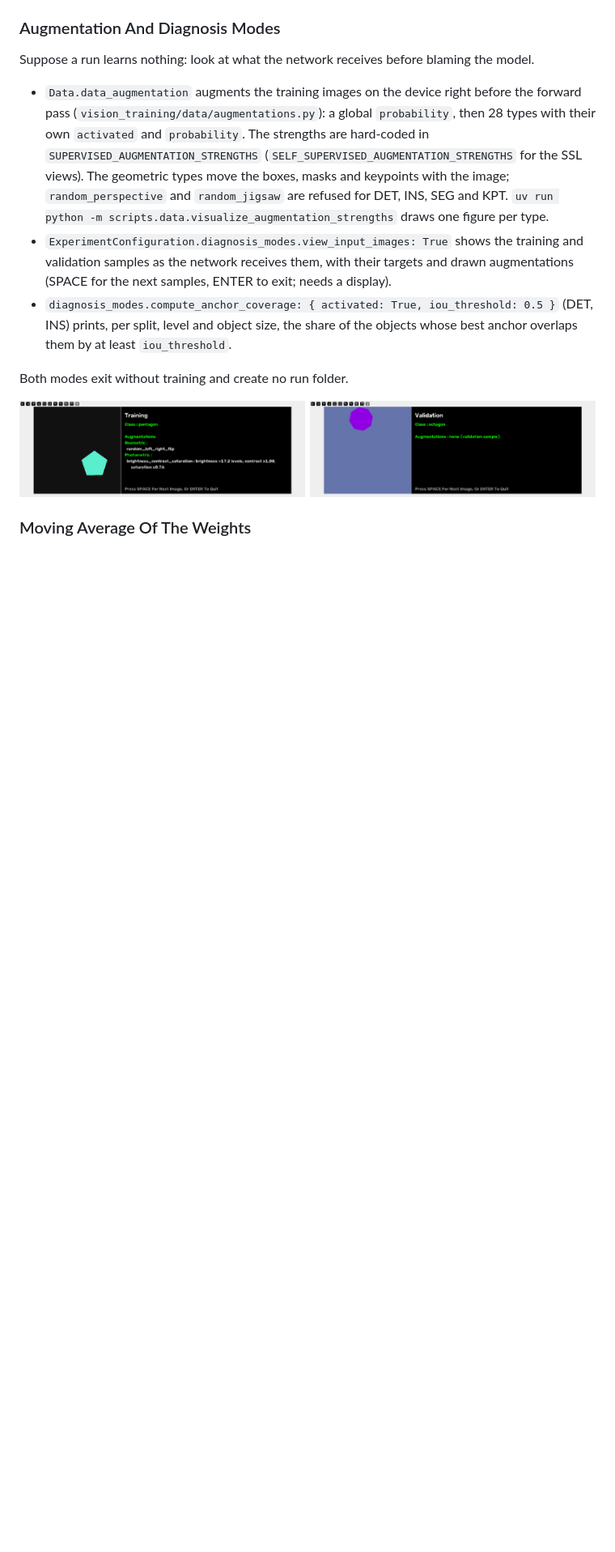
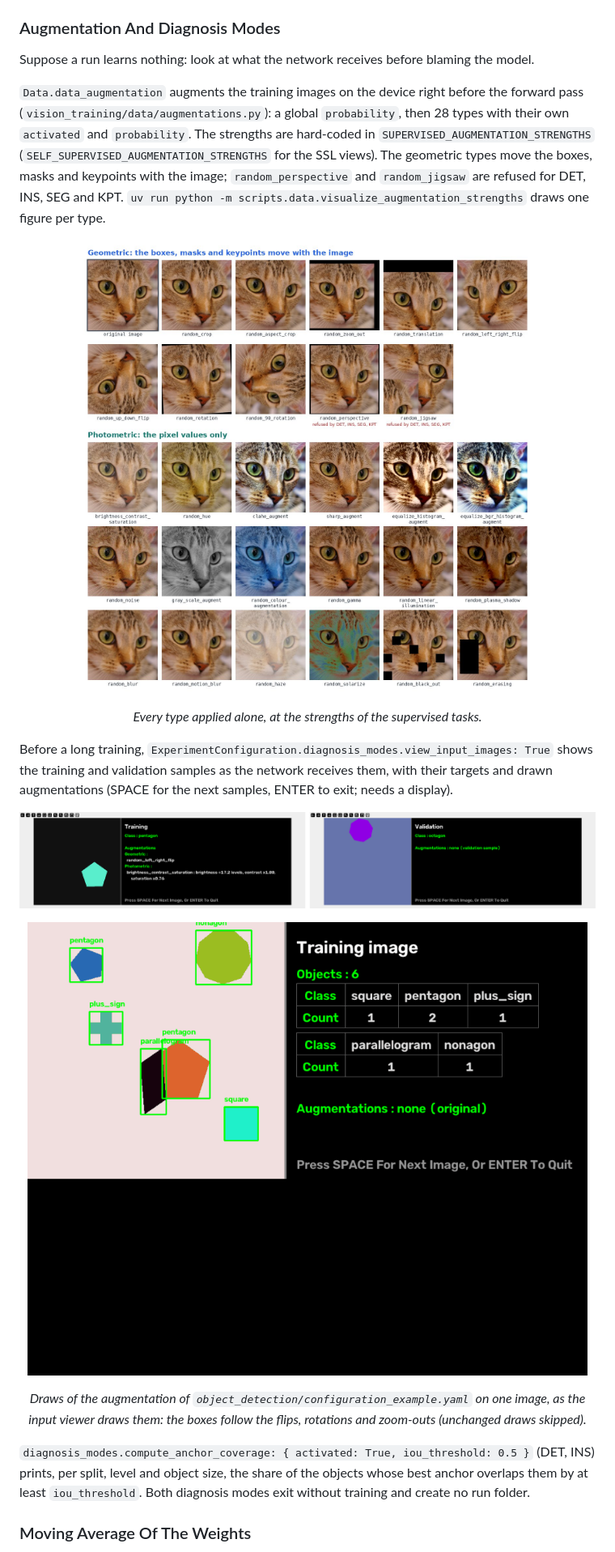
Before and after one commit to kelevra1993/visual-language-model-spark, a Markdown page: README.md, the part around one of its changes. Shown at 81% size. Rendered like a GitHub page; pictures changed too: README/augmentation_types.jpg (added), README/augmented_detection_samples.gif (added); blank space fills up the shorter version.

```diff
--- a/README.md
+++ b/README.md
@@ -194,13 +220,24 @@ uv run tensorboard --logdir <experiment_folder>/<run name>/Tensorboard
 ### Augmentation And Diagnosis Modes
 Suppose a run learns nothing: look at what the network receives before blaming the model.
-- `Data.data_augmentation` augments the training images on the device right before the forward pass (`vision_training/data/augmentations.py`): a global `probability`, then 28 types with their own `activated` and `probability`. The strengths are hard-coded in `SUPERVISED_AUGMENTATION_STRENGTHS` (`SELF_SUPERVISED_AUGMENTATION_STRENGTHS` for the SSL views). The geometric types move the boxes, masks and keypoints with the image; `random_perspective` and `random_jigsaw` are refused for DET, INS, SEG and KPT. `uv run python -m scripts.data.visualize_augmentation_strengths` draws one figure per type.
-- `ExperimentConfiguration.diagnosis_modes.view_input_images: True` shows the training and validation samples as the network receives them, with their targets and drawn augmentations (SPACE for the next samples, ENTER to exit; needs a display).
-- `diagnosis_modes.compute_anchor_coverage: { activated: True, iou_threshold: 0.5 }` (DET, INS) prints, per split, level and object size, the share of the objects whose best anchor overlaps them by at least `iou_threshold`.
 
-Both modes exit without training and create no run folder.
+`Data.data_augmentation` augments the training images on the device right before the forward pass (`vision_training/data/augmentations.py`): a global `probability`, then 28 types with their own `activated` and `probability`. The strengths are hard-coded in `SUPERVISED_AUGMENTATION_STRENGTHS` (`SELF_SUPERVISED_AUGMENTATION_STRENGTHS` for the SSL views). The geometric types move the boxes, masks and keypoints with the image; `random_perspective` and `random_jigsaw` are refused for DET, INS, SEG and KPT. `uv run python -m scripts.data.visualize_augmentation_strengths` draws one figure per type.
+
+<p align="center">
+  <img src="README/augmentation_types.jpg" width="100%" />
+</p>
+<p align="center"><em>Every type applied alone, at the strengths of the supervised tasks.</em></p>
+
+Before a long training, `ExperimentConfiguration.diagnosis_modes.view_input_images: True` shows the training and validation samples as the network receives them, with their targets and drawn augmentations (SPACE for the next samples, ENTER to exit; needs a display).
 
 <p align="center">
   <img src="README/input_viewer.png" width="100%" />
 </p>
 
+<p align="center">
+  <img src="README/augmented_detection_samples.gif" width="100%" />
+</p>
+<p align="center"><em>Draws of the augmentation of <code>object_detection/configuration_example.yaml</code> on one image, as the input viewer draws them: the boxes follow the flips, rotations and zoom-outs (unchanged draws skipped).</em></p>
+
+`diagnosis_modes.compute_anchor_coverage: { activated: True, iou_threshold: 0.5 }` (DET, INS) prints, per split, level and object size, the share of the objects whose best anchor overlaps them by at least `iou_threshold`. Both diagnosis modes exit without training and create no run folder.
+
 ### Moving Average Of The Weights
```
Also changed, not shown: other parts of README.md (+35 -4 lines), README/launch_flow.png (added), README/moving_average_of_the_weights.png (added), README/resume_rules.png (added), README/run_folder_schedule.png (added).
